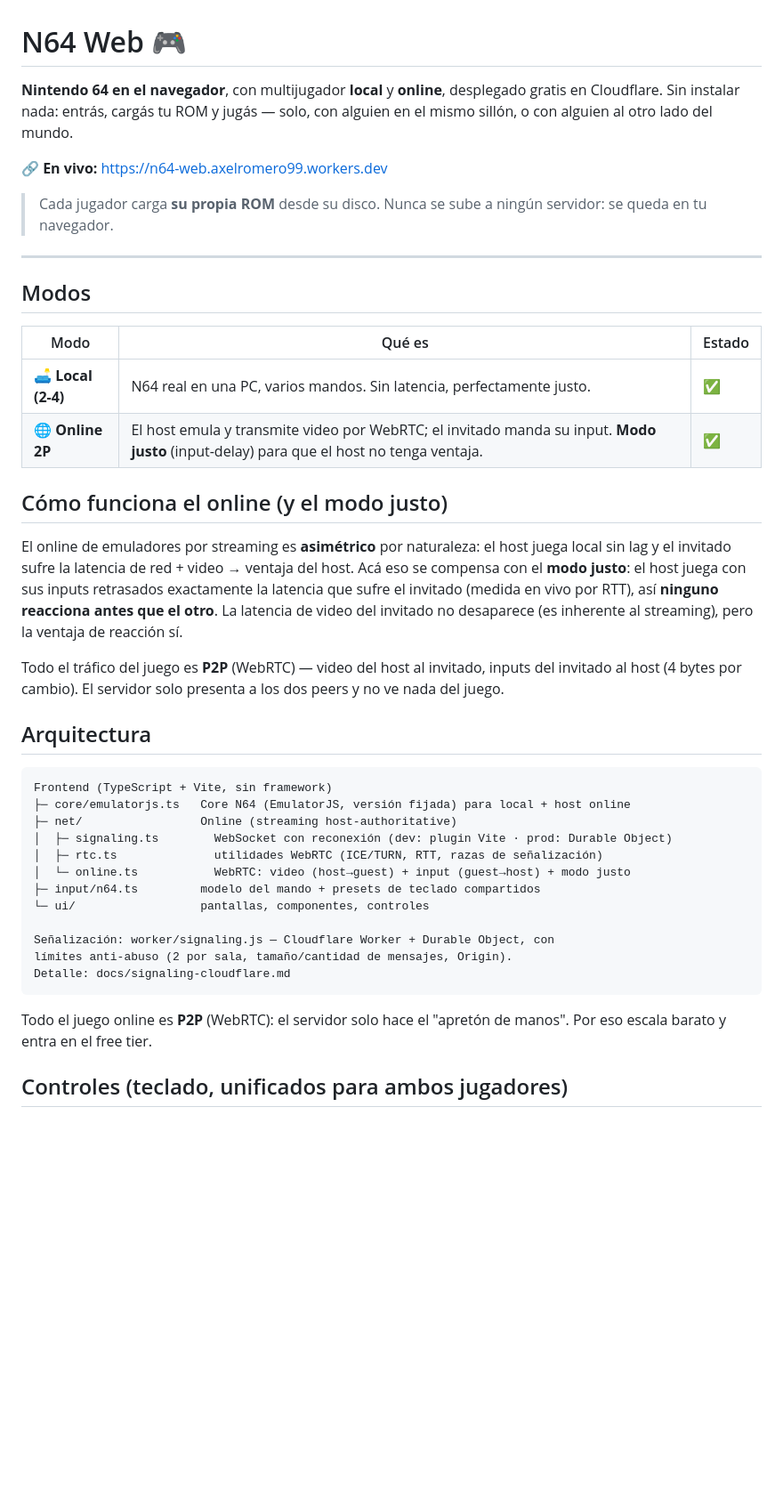
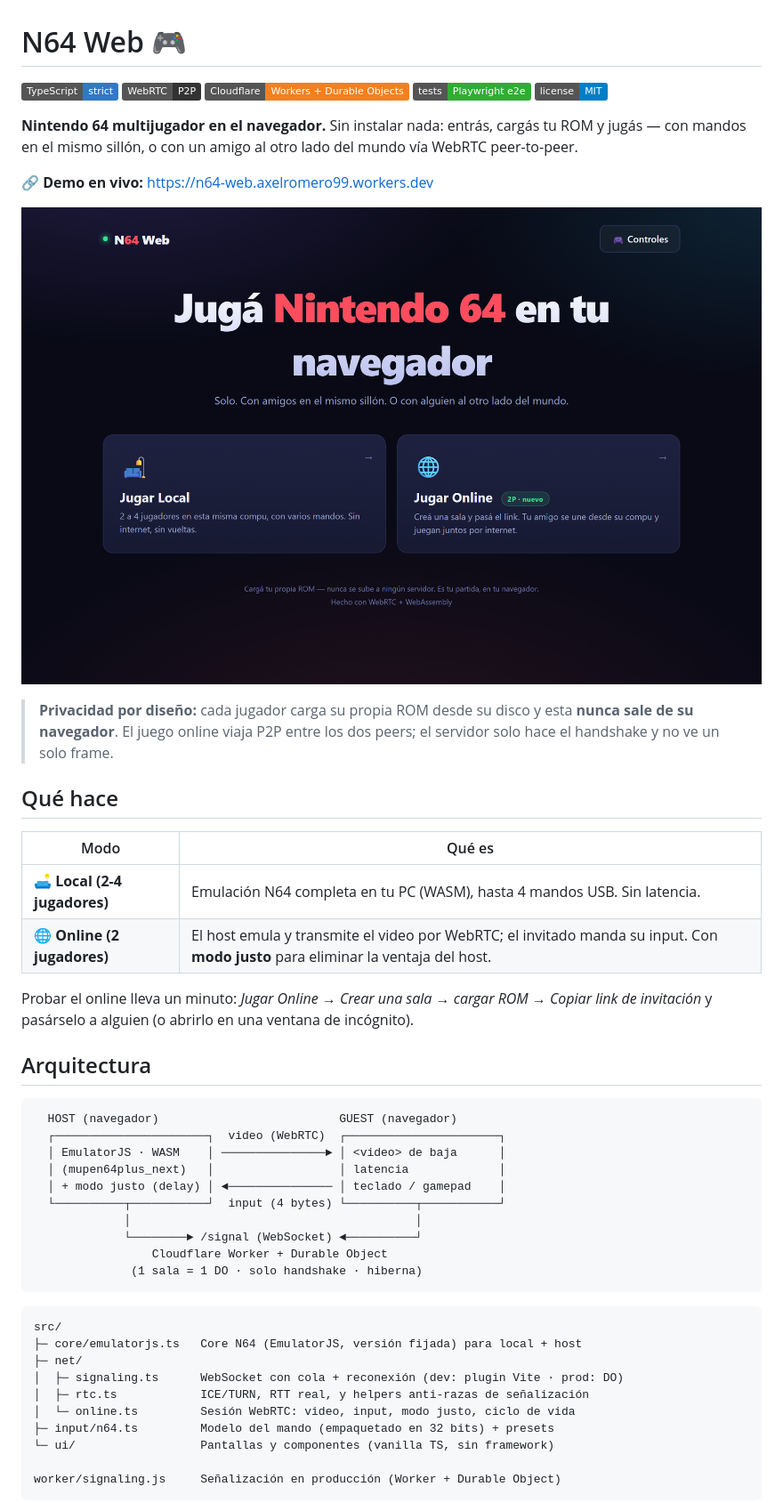
Before and after one commit to axelromero99/n64-web, a Markdown page: README.md, the part around one of its changes. Shown at 89% size. GitHub-like rendering; pictures changed too: docs/img/landing.png (added); badges without logos; blank space fills up the shorter version.

````diff
--- a/README.md
+++ b/README.md
@@ -1,56 +1,59 @@
 # N64 Web 🎮
 
-**Nintendo 64 en el navegador**, con multijugador **local** y **online**, desplegado
-gratis en Cloudflare. Sin instalar nada: entrás, cargás tu ROM y jugás — solo, con
-alguien en el mismo sillón, o con alguien al otro lado del mundo.
+![TypeScript](https://img.shields.io/badge/TypeScript-strict-3178c6?logo=typescript&logoColor=white)
+![WebRTC](https://img.shields.io/badge/WebRTC-P2P-333333?logo=webrtc)
+![Cloudflare Workers](https://img.shields.io/badge/Cloudflare-Workers%20%2B%20Durable%20Objects-f38020?logo=cloudflare&logoColor=white)
+![Playwright](https://img.shields.io/badge/tests-Playwright%20e2e-2ead33?logo=playwright&logoColor=white)
+![License](https://img.shields.io/badge/license-MIT-blue)
 
-**🔗 En vivo:** https://n64-web.axelromero99.workers.dev
+**Nintendo 64 multijugador en el navegador.** Sin instalar nada: entrás, cargás
+tu ROM y jugás — con mandos en el mismo sillón, o con un amigo al otro lado del
+mundo vía WebRTC peer-to-peer.
 
-> Cada jugador carga **su propia ROM** desde su disco. Nunca se sube a ningún
-> servidor: se queda en tu navegador.
+**🔗 Demo en vivo:** https://n64-web.axelromero99.workers.dev
 
----
+![N64 Web — landing](docs/img/landing.png)
 
-## Modos
+> **Privacidad por diseño:** cada jugador carga su propia ROM desde su disco y
+> esta **nunca sale de su navegador**. El juego online viaja P2P entre los dos
+> peers; el servidor solo hace el handshake y no ve un solo frame.
 
-| Modo | Qué es | Estado |
-|------|--------|--------|
-| 🛋️ **Local (2-4)** | N64 real en una PC, varios mandos. Sin latencia, perfectamente justo. | ✅ |
-| 🌐 **Online 2P** | El host emula y transmite video por WebRTC; el invitado manda su input. **Modo justo** (input-delay) para que el host no tenga ventaja. | ✅ |
+## Qué hace
 
-## Cómo funciona el online (y el modo justo)
+| Modo | Qué es |
+|------|--------|
+| 🛋️ **Local (2-4 jugadores)** | Emulación N64 completa en tu PC (WASM), hasta 4 mandos USB. Sin latencia. |
+| 🌐 **Online (2 jugadores)** | El host emula y transmite el video por WebRTC; el invitado manda su input. Con **modo justo** para eliminar la ventaja del host. |
 
-El online de emuladores por streaming es **asimétrico** por naturaleza: el host
-juega local sin lag y el invitado sufre la latencia de red + video → ventaja del
-host. Acá eso se compensa con el **modo justo**: el host juega con sus inputs
-retrasados exactamente la latencia que sufre el invitado (medida en vivo por
-RTT), así **ninguno reacciona antes que el otro**. La latencia de video del
-invitado no desaparece (es inherente al streaming), pero la ventaja de reacción
-sí.
-
-Todo el tráfico del juego es **P2P** (WebRTC) — video del host al invitado,
-inputs del invitado al host (4 bytes por cambio). El servidor solo presenta a
-los dos peers y no ve nada del juego.
+Probar el online lleva un minuto: *Jugar Online → Crear una sala → cargar ROM →
+Copiar link de invitación* y pasárselo a alguien (o abrirlo en una ventana de
+incógnito).
 
 ## Arquitectura
 
 ```
-Frontend (TypeScript + Vite, sin framework)
-├─ core/emulatorjs.ts   Core N64 (EmulatorJS, versión fijada) para local + host online
-├─ net/                 Online (streaming host-authoritative)
-│  ├─ signaling.ts        WebSocket con reconexión (dev: plugin Vite · prod: Durable Object)
-│  ├─ rtc.ts              utilidades WebRTC (ICE/TURN, RTT, razas de señalización)
-│  └─ online.ts           WebRTC: video (host→guest) + input (guest→host) + modo justo
-├─ input/n64.ts         modelo del mando + presets de teclado compartidos
-└─ ui/                  pantallas, componentes, controles
-
-Señalización: worker/signaling.js — Cloudflare Worker + Durable Object, con
-límites anti-abuso (2 por sala, tamaño/cantidad de mensajes, Origin).
-Detalle: docs/signaling-cloudflare.md
+  HOST (navegador)                          GUEST (navegador)
+  ┌──────────────────────┐  video (WebRTC)  ┌──────────────────────┐
+  │ EmulatorJS · WASM    │ ───────────────► │ <video> de baja      │
+  │ (mupen64plus_next)   │                  │ latencia             │
+  │ + modo justo (delay) │ ◄─────────────── │ teclado / gamepad    │
+  └──────────┬───────────┘  input (4 bytes) └──────────┬───────────┘
+             │                                         │
+             └────────► /signal (WebSocket) ◄──────────┘
+                 Cloudflare Worker + Durable Object
+              (1 sala = 1 DO · solo handshake · hiberna)
 ```
 
-Todo el juego online es **P2P** (WebRTC): el servidor solo hace el "apretón de
-manos". Por eso escala barato y entra en el free tier.
+```
+src/
+├─ core/emulatorjs.ts   Core N64 (EmulatorJS, versión fijada) para local + host
+├─ net/
+│  ├─ signaling.ts      WebSocket con cola + reconexión (dev: plugin Vite · prod: DO)
+│  ├─ rtc.ts            ICE/TURN, RTT real, y helpers anti-razas de señalización
+│  └─ online.ts         Sesión WebRTC: video, input, modo justo, ciclo de vida
+├─ input/n64.ts         Modelo del mando (empaquetado en 32 bits) + presets
+└─ ui/                  Pantallas y componentes (vanilla TS, sin framework)
 
-## Controles (teclado, unificados para ambos jugadores)
+worker/signaling.js     Señalización en producción (Worker + Durable Object)
+```
 
````
Also changed, not shown: other parts of README.md (+116 -37 lines).
